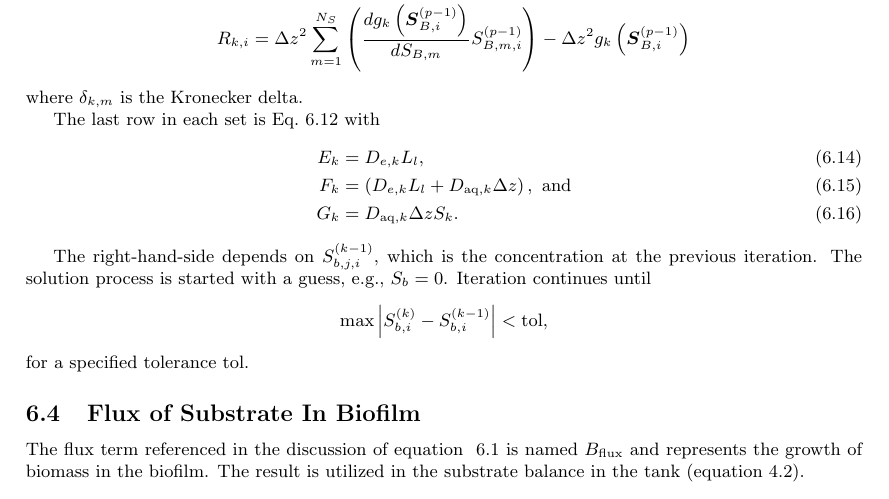
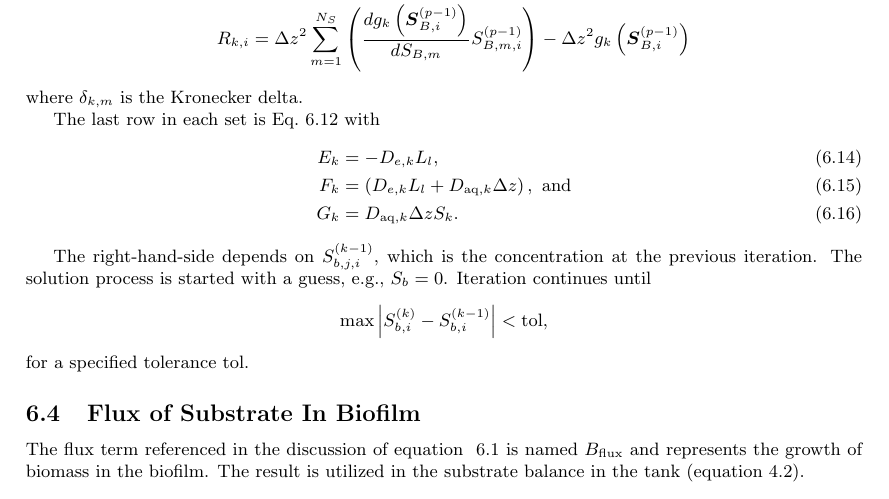
Before and after one commit to markowkes/BiofilmModel, a LaTeX document (Theory/Theory.tex): part of page 7 of 14, cut so that both start at the same text. Compiled offline with pdfLaTeX.

```diff
--- a/Theory/Theory.tex
+++ b/Theory/Theory.tex
@@ -358,7 +358,7 @@
 
 The last row in each set is Eq.~\ref{eq:BC2_dis2} with
 \begin{align}
-  E_k&=D_{e,k} L_l,\\
+  E_k&=-D_{e,k} L_l,\\
   F_k&=\left(D_{e,k} L_l + D_{\mathrm{aq},k} \Delta z\right),\text{ and}\\
   G_k&=D_{\mathrm{aq},k} \Delta z S_k.
 \end{align}
```
Also changed, not shown: Theory/Theory.pdf, 8 other files.
